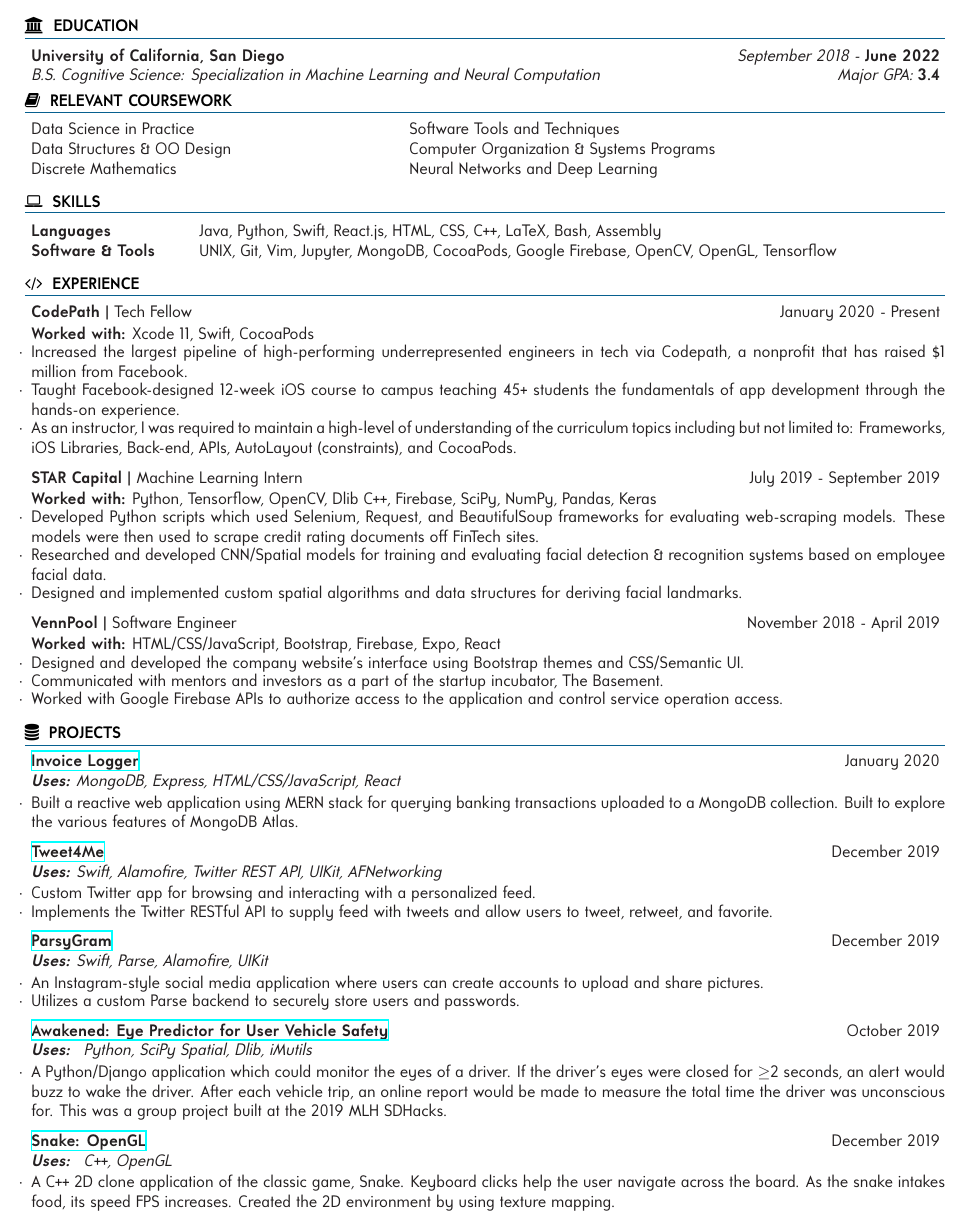
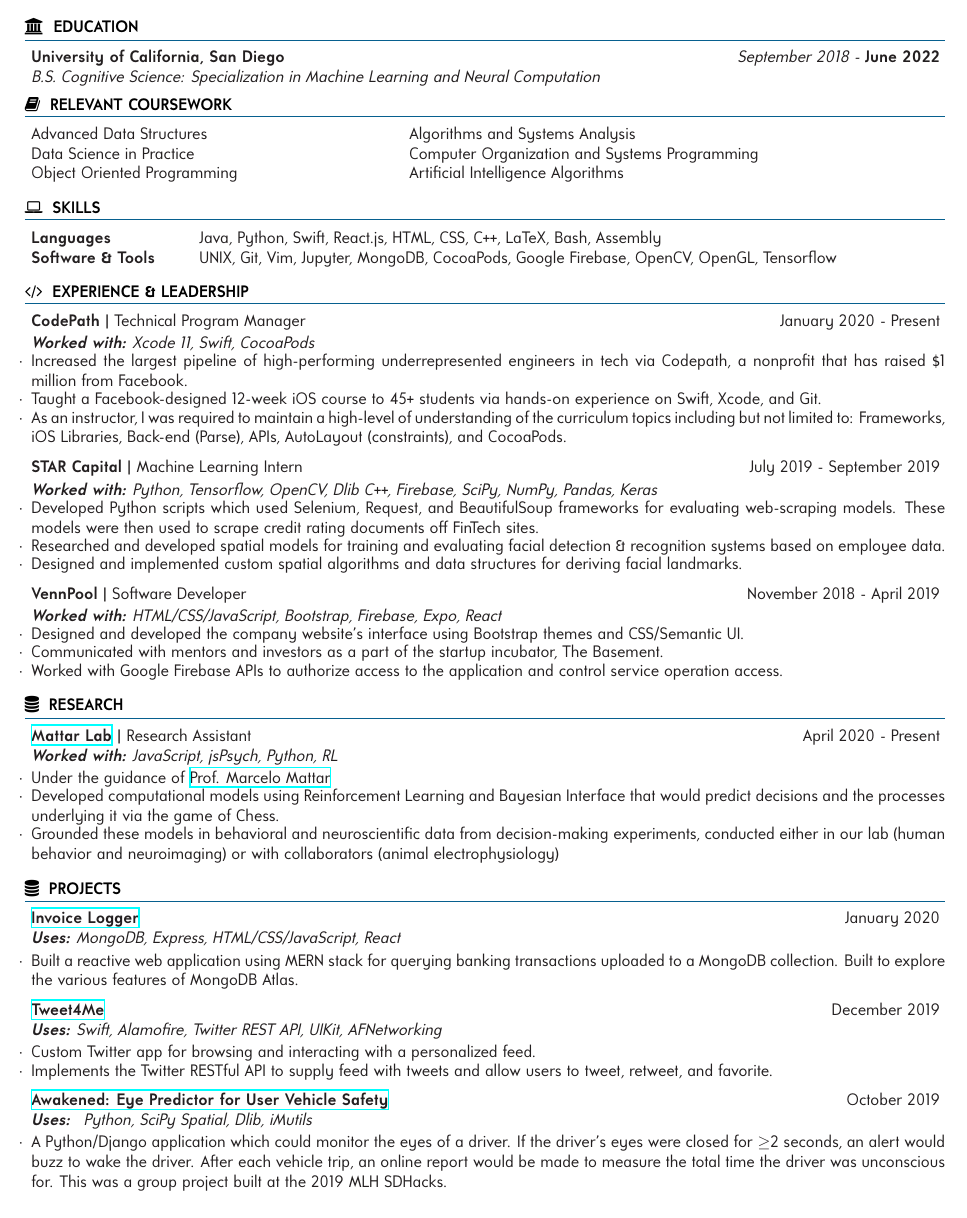
Before and after one commit to rainarit/Resume, a LaTeX CV (main.tex): part of the page, cut so that both start at the same text. Compiled offline with XeLaTeX.

Commit message:
Update main.tex

```diff
--- a/main.tex
+++ b/main.tex
@@ -33,7 +33,10 @@
 \newcommand{\tab}[1]{\hspace{.2\textwidth}\rlap{#1}}
 \newcommand{\itab}[1]{\hspace{0em}\rlap{#1}}
 \name{Ritik Raina} % Your name
-\address{ \faHome{ San Diego, CA } \faPhone{  (818)~629-7022 }  \href{https://www.linkedin.com/in/ritikraina/}{\faLinkedin}{ \href{https://www.linkedin.com/in/ritikraina/}{ritikraina} }
+\address{ \faHome{ San Diego, CA } \faPhone{  (818)~629-7022 }
+\href{https://www.ritik.xyz}{\faDesktop}{
+\href{https://www.ritik.xyz}{ritik.xyz} }
+\href{https://www.linkedin.com/in/ritikraina/}{\faLinkedin}{ \href{https://www.linkedin.com/in/ritikraina/}{ritikraina} }
 \faEnvelope{ \href{mailto:rraina@ucsd.edu}{rraina@ucsd.edu} } \faGithub{  \href{https://github.com/rainarit}{rainarit} }} % Your address
 %\address{123 Pleasant Lane \\ City, State 12345} % Your secondary addess (optional)
  % Your phone number and email
@@ -44,12 +47,15 @@
 %----------------------------------------------------------------------------------------
 %	EDUCATION SECTION
 %----------------------------------------------------------------------------------------
-
+%----------------------------------------------------------------------------------------
+%\begin{rSection}{\faBook{ }}{Objective}
+%Passionate and energetic individual seeking to join as a Software Engineering / Data Science %Intern to contribute and deliver quality software solutions by applying interpersonal skills %and knowledge of Algorithms, Data Science, and Data Structures.
+%\end{rSection}
+%----------------------------------------------------------------------------------------
 \begin{rSection}{\faUniversity{ }}{Education}
-
 \begin{rSubsection}{}
 {\bf University of California, San Diego} {\em September 2018 - \bf{June 2022}}
-{B.S. Cognitive Science: Specialization in Machine Learning and Neural Computation} { Major GPA: \bf{3.4}}
+{B.S. Cognitive Science: Specialization in Machine Learning and Neural Computation} {}
 %\\ \textbf{Business Courses:}
 %\\Financial \& Managerial Accounting, Managing Diverse Teams, Project Management, Financial Analysis
 %\\ \textbf{ACT: 36} | English-35 Math-36 Reading-36 Science-36 Essay-12/12
@@ -57,9 +63,9 @@
 \end{rSection}
 %----------------------------------------------------------------------------------------
 \begin{rSection}{\faBook{ }}{Relevant Coursework}
-\itab{Data Science in Practice} \tab{}  \tab{Software Tools and Techniques}
-\\ \itab{Data Structures \& OO Design} \tab{}  \tab{Computer Organization \& Systems Programs}
-\\ \itab{Discrete Mathematics} \tab{} \tab{Neural Networks and Deep Learning}
+\itab{Advanced Data Structures} \tab{}  \tab{Algorithms and Systems Analysis}
+\\ \itab{Data Science in Practice} \tab{}  \tab{Computer Organization and Systems Programming}
+\\ \itab{Object Oriented Programming} \tab{} \tab{Artificial Intelligence Algorithms}
 %\ \itab{Financial \& Managerial Accounting} \tab{}  \tab{Management of Diverse Teams}
 \end{rSection}
 %--------------------------------------
@@ -80,28 +86,37 @@
 %	WORK EXPERIENCE SECTION
 %----------------------------------------------------------------------------------------
 
-\begin{rSection}{\faCode{ }}{Experience}
+\begin{rSection}{\faCode{ }}{Experience \& Leadership}
 
-\begin{rSubsection}{}{CodePath | {\normalfont Tech Fellow}}{January 2020 - Present}{}{San Diego, CA}{\textbf{Worked with:} Xcode 11, Swift, CocoaPods }
+\begin{rSubsection}{}{CodePath | {\normalfont Technical Program Manager}}{January 2020 - Present}{}{San Diego, CA}{\it \textbf{Worked with:} Xcode 11, Swift, CocoaPods }
 \item Increased the largest pipeline of high-performing underrepresented engineers in tech via
 Codepath, a nonprofit that has raised \$1 million from Facebook.
-\item Taught Facebook-designed 12-week iOS course to campus teaching 45+ students the
-fundamentals of app development through the hands-on experience.
-\item As an instructor, I was required to maintain a high-level of understanding of the curriculum topics including but not limited to: Frameworks, iOS Libraries, Back-end, APIs, AutoLayout (constraints), and CocoaPods.
+\item Taught a Facebook-designed 12-week iOS course to 45+ students via hands-on experience on Swift, Xcode, and Git.
+\item As an instructor, I was required to maintain a high-level of understanding of the curriculum topics including but not limited to: Frameworks, iOS Libraries, Back-end (Parse), APIs, AutoLayout (constraints), and CocoaPods.
 \end{rSubsection}
 
-\begin{rSubsection}{}{STAR Capital | {\normalfont Machine Learning Intern}}{July 2019 - September 2019}{}{Jakarta, Indonesia}{\textbf{Worked with:} Python, Tensorflow, OpenCV, Dlib C++, Firebase, SciPy, NumPy, Pandas, Keras}
+\begin{rSubsection}{}{STAR Capital | {\normalfont Machine Learning Intern}}{July 2019 - September 2019}{}{Jakarta, Indonesia}{\it \textbf{Worked with:} Python, Tensorflow, OpenCV, Dlib C++, Firebase, SciPy, NumPy, Pandas, Keras}
 \item Developed Python scripts which used Selenium, Request, and BeautifulSoup frameworks for evaluating web-scraping models. These models were then used to scrape credit rating documents off FinTech sites.
-\item Researched and developed CNN/Spatial models for training and evaluating facial detection \& recognition systems based on employee facial data.
+\item Researched and developed spatial models for training and evaluating facial detection \& recognition systems based on employee data.
 \item Designed	and	implemented custom spatial algorithms and data structures for deriving facial landmarks.
 \end{rSubsection}
 
-\begin{rSubsection}{}{VennPool | {\normalfont Software Engineer}}{November 2018 - April 2019}{}{San Diego, CA}{\textbf{Worked with:} HTML/CSS/JavaScript, Bootstrap, Firebase, Expo, React}
+\begin{rSubsection}{}{VennPool | {\normalfont Software Developer}}{November 2018 - April 2019}{}{San Diego, CA}{\it \textbf{Worked with:} HTML/CSS/JavaScript, Bootstrap, Firebase, Expo, React}
 \item Designed and developed the company website’s interface using Bootstrap themes and CSS/Semantic UI.
 \item Communicated with mentors and investors as a part of the startup incubator, The Basement.
 \item Worked with Google Firebase APIs to authorize access to the application and control service operation access.
 \end{rSubsection}
 
+\end{rSection}
+
+\begin{rSection}{\faDatabase{ }}{Research}
+
+\begin{rSubsection}{}{\href{https://www.mattarlab.com/page}{Mattar Lab} | {\normalfont Research Assistant}}{April 2020 - Present}{\it \textbf{Worked with:} JavaScript, jsPsych, Python, RL}{}
+\item Under the guidance of \href{http://marcelomattar.com/}{Prof. Marcelo Mattar}
+\item Developed computational models using Reinforcement Learning and Bayesian Interface that would predict decisions and the processes underlying it via the game of Chess.
+\item Grounded these models in behavioral and neuroscientific data from decision-making experiments, conducted either in our lab (human behavior and neuroimaging) or with collaborators (animal electrophysiology)
+
+\end{rSubsection}
 \end{rSection}
 
 
@@ -118,15 +133,8 @@
 \item Custom Twitter app for browsing and interacting with a personalized feed.
 \item Implements the Twitter RESTful API to supply feed with tweets and allow users to tweet, retweet, and favorite.
 \end{rSubsection}
-\begin{rSubsection}{}{\href{https://github.com/rainarit/parsy-gram}{ParsyGram}}{December 2019}{\textbf{Uses:} Swift, Parse, Alamofire, UIKit}{}
-\item An Instagram-style social media application where users can create accounts to upload and share pictures.
-\item Utilizes a custom Parse backend to securely store users and passwords.
-\end{rSubsection}
 \begin{rSubsection}{}{\href{https://github.com/rainarit/SDHacks2019_Awakened}{Awakened: Eye Predictor for User Vehicle Safety}}{October 2019}{\textbf{Uses: } Python, SciPy Spatial, Dlib, iMutils  }{}
 \item A Python/Django application which could monitor the eyes of a driver. If the driver's eyes were closed for $\geq$2 seconds, an alert would buzz to wake the driver. After each vehicle trip, an online report would be made to measure the total time the driver was unconscious for. This was a group project built at the 2019 MLH SDHacks.
-\end{rSubsection}
-\begin{rSubsection}{}{\href{https://github.com/rainarit/snake-opengl}{Snake: OpenGL}}{December 2019}{\textbf{Uses: } C++, OpenGL}{}
-\item A C++ 2D clone application of the classic game, Snake. Keyboard clicks help the user navigate across the board. As the snake intakes food, its speed FPS increases. Created the 2D environment by using texture mapping.
 \end{rSubsection}
 \end{rSection}
 % EXTRA STUFF
```
